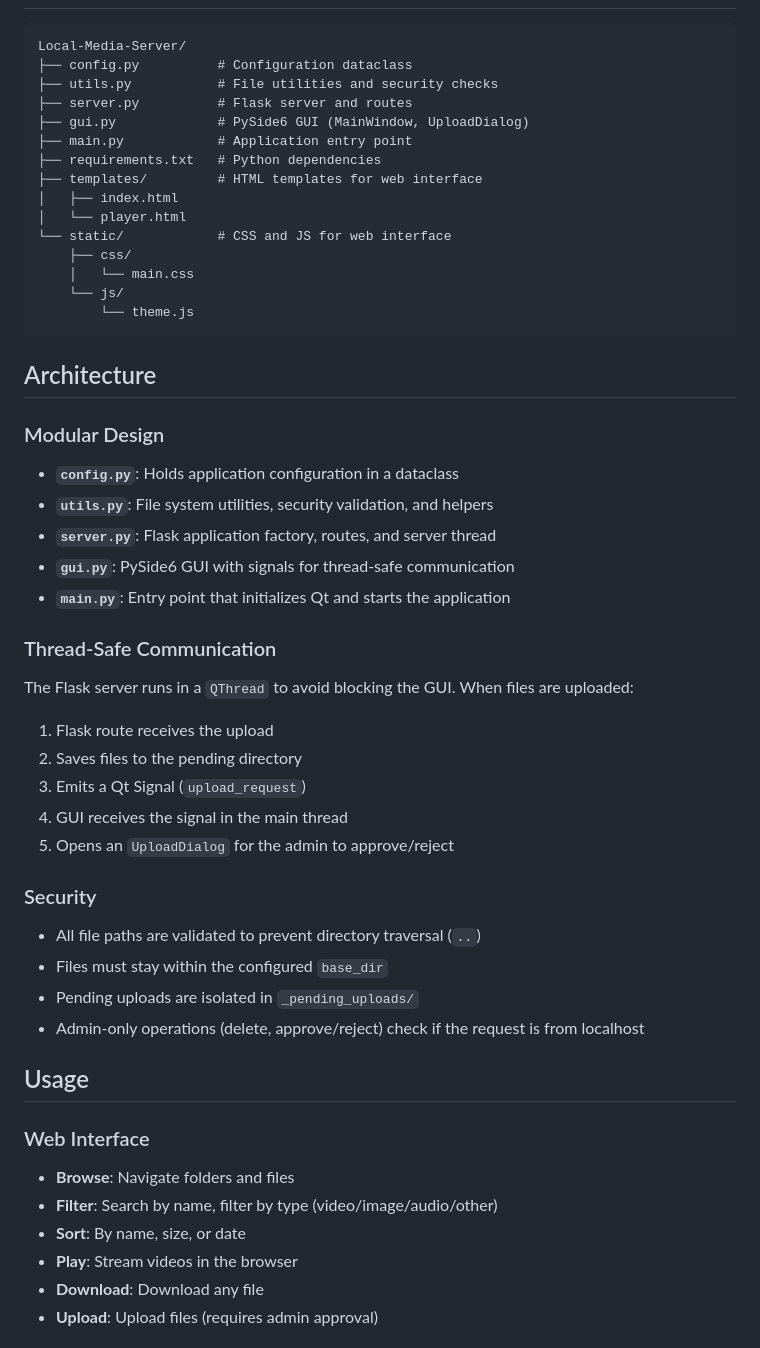
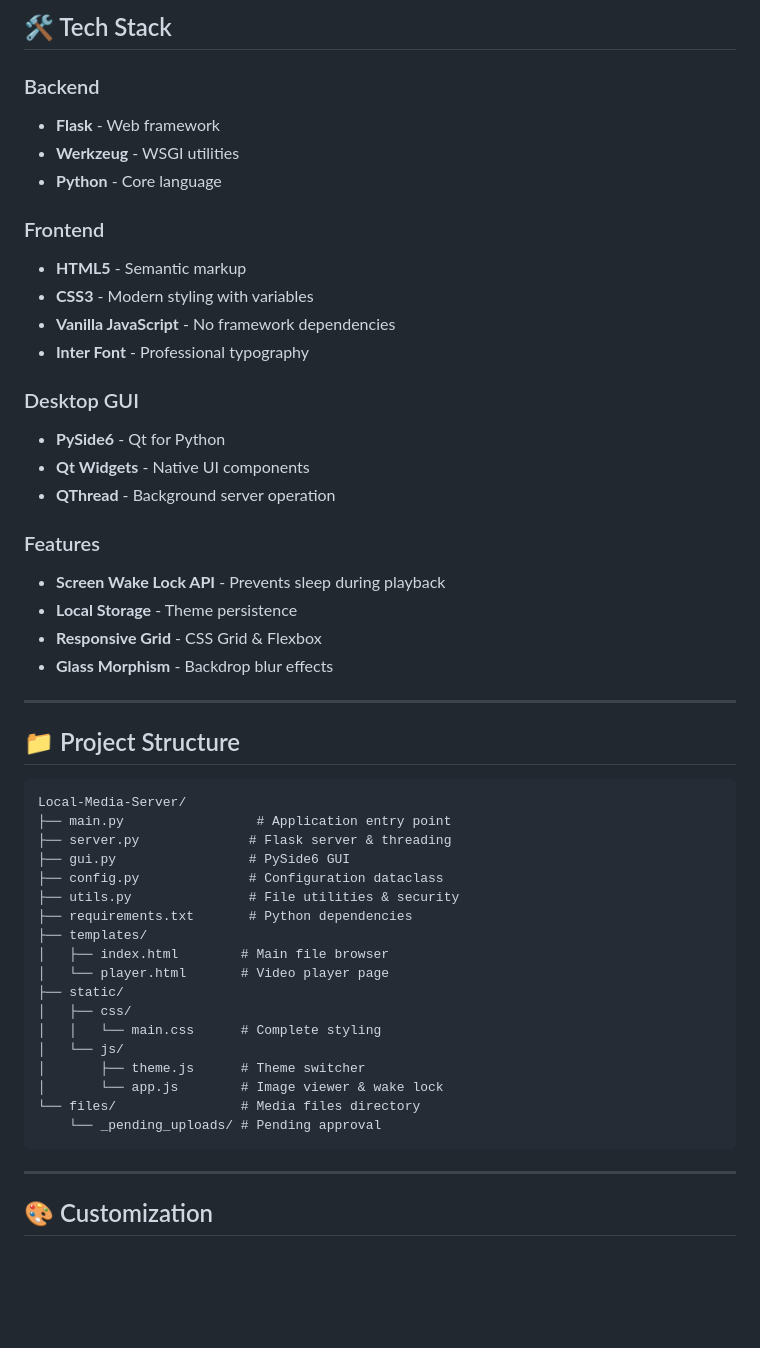
Before and after one commit to MahmoudG25/Local-Media-Server, a Markdown page: README.md, the part around one of its changes. Rendered like a GitHub page; blank space fills up the shorter version.

Commit message:
docs: expand README with comprehensive features, installation, usage, tech stack, and visual improvements.

````diff
--- a/README.md
+++ b/README.md
@@ -41,56 +159,53 @@ A modern, lightweight local media server with a Flask backend and PySide6 GUI fo
+## 🛠️ Tech Stack
+
+### Backend
+- **Flask** - Web framework
+- **Werkzeug** - WSGI utilities
+- **Python** - Core language
+
+### Frontend
+- **HTML5** - Semantic markup
+- **CSS3** - Modern styling with variables
+- **Vanilla JavaScript** - No framework dependencies
+- **Inter Font** - Professional typography
+
+### Desktop GUI
+- **PySide6** - Qt for Python
+- **Qt Widgets** - Native UI components
+- **QThread** - Background server operation
+
+### Features
+- **Screen Wake Lock API** - Prevents sleep during playback
+- **Local Storage** - Theme persistence
+- **Responsive Grid** - CSS Grid & Flexbox
+- **Glass Morphism** - Backdrop blur effects
+
+---
+
+## 📁 Project Structure
 
 ```
 Local-Media-Server/
-├── config.py          # Configuration dataclass
-├── utils.py           # File utilities and security checks
-├── server.py          # Flask server and routes
-├── gui.py             # PySide6 GUI (MainWindow, UploadDialog)
-├── main.py            # Application entry point
-├── requirements.txt   # Python dependencies
-├── templates/         # HTML templates for web interface
-│   ├── index.html
-│   └── player.html
-└── static/            # CSS and JS for web interface
-    ├── css/
-    │   └── main.css
-    └── js/
-        └── theme.js
+├── main.py                 # Application entry point
+├── server.py              # Flask server & threading
+├── gui.py                 # PySide6 GUI
+├── config.py              # Configuration dataclass
+├── utils.py               # File utilities & security
+├── requirements.txt       # Python dependencies
+├── templates/
+│   ├── index.html        # Main file browser
+│   └── player.html       # Video player page
+├── static/
+│   ├── css/
+│   │   └── main.css      # Complete styling
+│   └── js/
+│       ├── theme.js      # Theme switcher
+│       └── app.js        # Image viewer & wake lock
+└── files/                # Media files directory
+    └── _pending_uploads/ # Pending approval
 ```
 
-## Architecture
+---
 
-### Modular Design
+## 🎨 Customization
 
-- **`config.py`**: Holds application configuration in a dataclass
-- **`utils.py`**: File system utilities, security validation, and helpers
-- **`server.py`**: Flask application factory, routes, and server thread
-- **`gui.py`**: PySide6 GUI with signals for thread-safe communication
-- **`main.py`**: Entry point that initializes Qt and starts the application
-
-### Thread-Safe Communication
-
-The Flask server runs in a `QThread` to avoid blocking the GUI. When files are uploaded:
-1. Flask route receives the upload
-2. Saves files to the pending directory
-3. Emits a Qt Signal (`upload_request`)
-4. GUI receives the signal in the main thread
-5. Opens an `UploadDialog` for the admin to approve/reject
-
-### Security
-
-- All file paths are validated to prevent directory traversal (`..`)
-- Files must stay within the configured `base_dir`
-- Pending uploads are isolated in `_pending_uploads/`
-- Admin-only operations (delete, approve/reject) check if the request is from localhost
-
-## Usage
-
-### Web Interface
-
-- **Browse**: Navigate folders and files
-- **Filter**: Search by name, filter by type (video/image/audio/other)
-- **Sort**: By name, size, or date
-- **Play**: Stream videos in the browser
-- **Download**: Download any file
-- **Upload**: Upload files (requires admin approval)
-
````
Also changed, not shown: other parts of README.md (+261 -63 lines).
